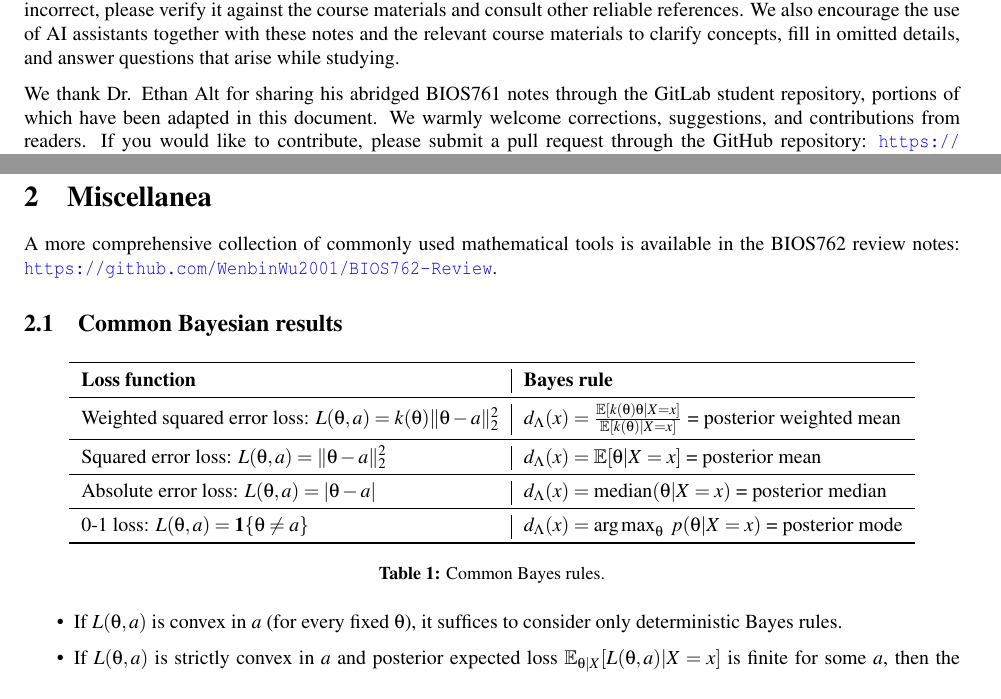
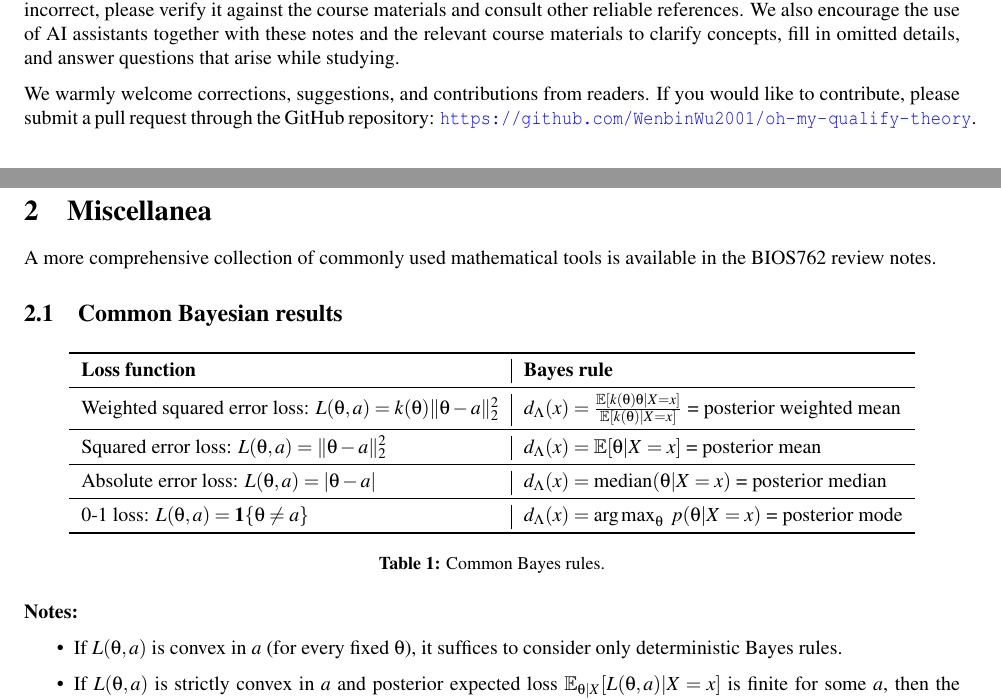
Before and after one commit to WenbinWu2001/oh-my-qualify-theory, a LaTeX document (BIOS761-Review/BIOS761-Review.tex, which reads BIOS761-Review/sections/misc.tex): two parts of pages 1 and 6 of 7, joined at a grey line, cut so that both start at the same text. Compiled offline with pdfLaTeX.

Commit message:
update github link

```diff
--- a/BIOS761-Review/BIOS761-Review.tex
+++ b/BIOS761-Review/BIOS761-Review.tex
@@ -206,9 +206,8 @@ These notes are \emph{not} intended to be a comprehensive summary of the lecture
 For simplicity, some notation differs from that used in the lecture slides. If any statement is unclear or appears incorrect, please verify it against the course materials and consult other reliable references. We also encourage the use of AI assistants together with these notes and the relevant course materials to clarify concepts, fill in omitted details, and answer questions that arise while studying.
 
 % Paragraph 3: acknowledgment and contributions
-We thank Dr. Ethan Alt for sharing his abridged BIOS761 notes through the GitLab student repository, portions of which have been adapted in this document.
 We warmly welcome corrections, suggestions, and contributions from readers.
-If you would like to contribute, please submit a pull request through the GitHub repository: \url{https://github.com/WenbinWu2001/BIOS761-Review}.
+If you would like to contribute, please submit a pull request through the GitHub repository: \url{https://github.com/WenbinWu2001/oh-my-qualify-theory}.
 
 \tableofcontents
 \newpage
--- a/BIOS761-Review/sections/misc.tex
+++ b/BIOS761-Review/sections/misc.tex
@@ -1,7 +1,6 @@
 \section{Miscellanea}
 
-A more comprehensive collection of commonly used mathematical tools is available in the BIOS762 review notes:
-\url{https://github.com/WenbinWu2001/BIOS762-Review}.
+A more comprehensive collection of commonly used mathematical tools is available in the BIOS762 review notes.
 
 
 \subsection{Common Bayesian results}
@@ -24,6 +23,7 @@ A more comprehensive collection of commonly used mathematical tools is available
     \label{tab:common_bayes_rules}
 \end{table}
 
+\textbf{Notes:}
 \begin{itemize}
     \item If $L(\theta,a)$ is convex in $a$ (for every fixed $\theta$), it suffices to consider only deterministic Bayes rules.
     \item If $L(\theta,a)$ is strictly convex in $a$ and posterior expected loss $\E_{\theta|X}[L(\theta,a)|X=x]$ is finite for some $a$, then the Bayes estimator is unique.
```
Also changed, not shown: BIOS762-Review/BIOS762-Review.tex (+1 -1 lines), BIOS761-Review/BIOS761-Review.pdf, BIOS762-Review/BIOS762-Review.pdf.
